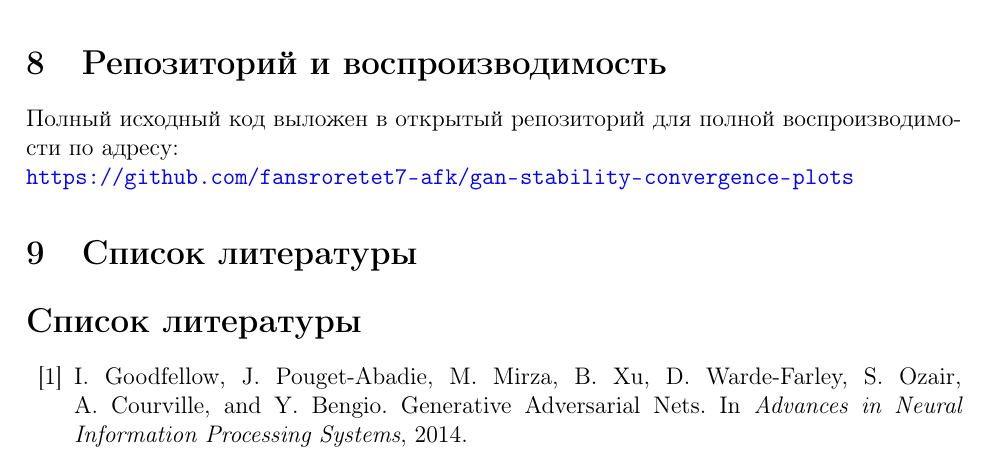
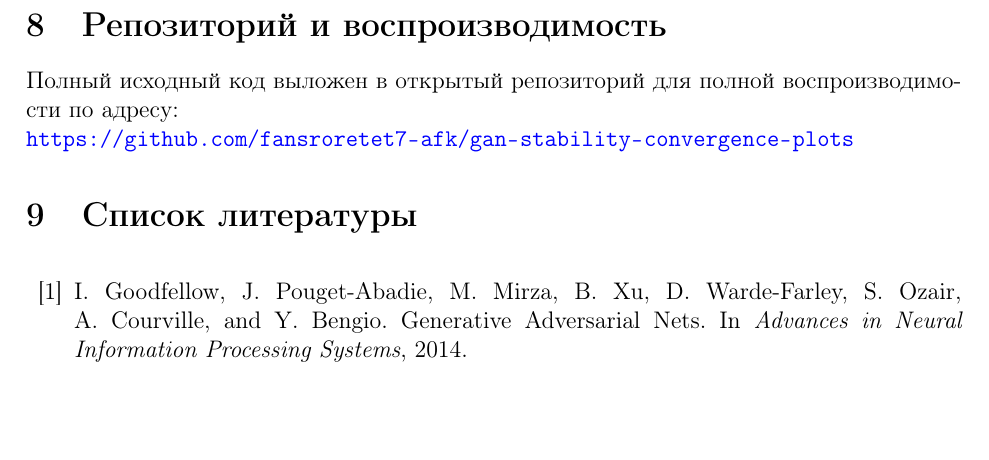
Before and after one commit to fansroretet7-afk/gan-stability-convergence-plots, a LaTeX document (course.tex): part of page 12 of 13, cut so that both start at the same text, the shorter picture padded with empty space. Compiled offline with pdfLaTeX.

Commit message:
Update course.tex

```diff
--- a/course.tex
+++ b/course.tex
@@ -365,6 +365,8 @@
 	\url{https://github.com/fansroretet7-afk/gan-stability-convergence-plots}
 
 	\section{Список литературы}
+	\renewcommand{\refname}{}
+	\vspace{-2em}
 	\begin{thebibliography}{99}
 
 		\bibitem{goodfellow2014} I. Goodfellow, J. Pouget-Abadie, M. Mirza, B. Xu, D. Warde-Farley, S. Ozair, A. Courville, and Y. Bengio. Generative Adversarial Nets. In \textit{Advances in Neural Information Processing Systems}, 2014.
```
